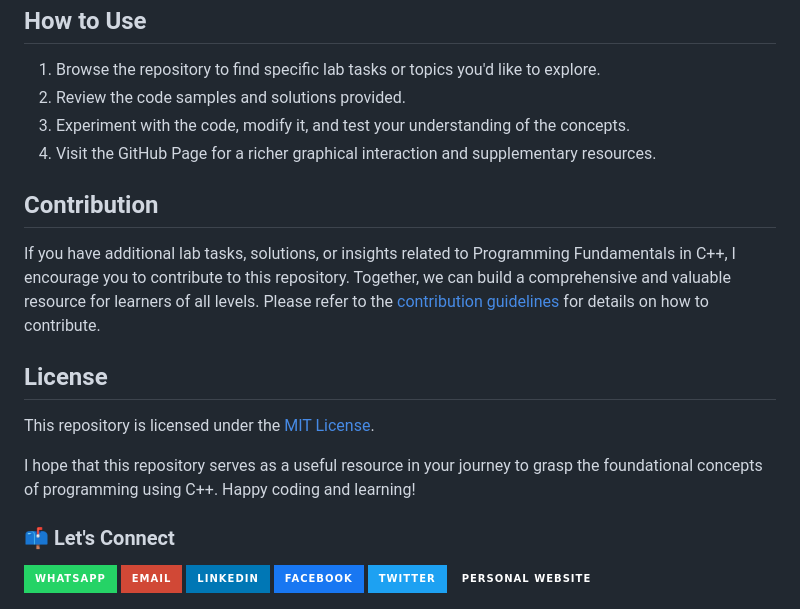
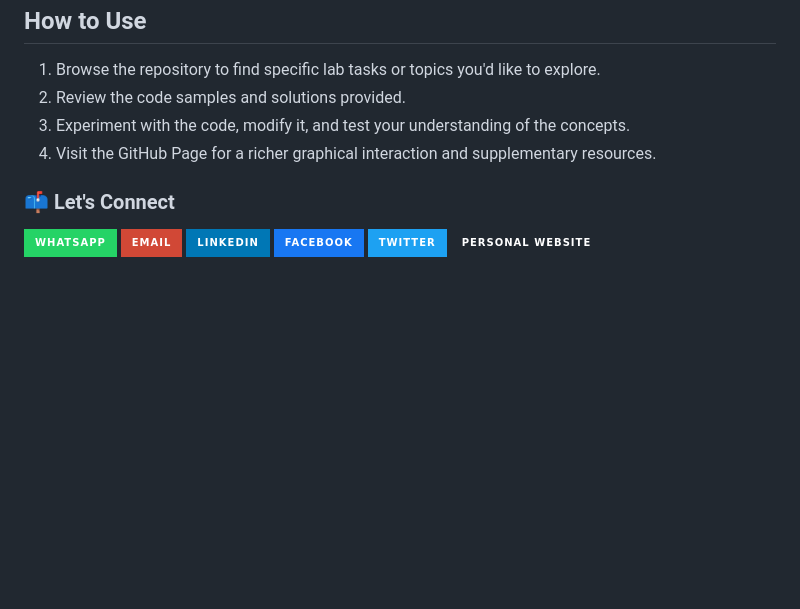
Before and after one commit to asadali27232/PF_in_cpp, a Markdown page: README.md, the part around the change. Drawn GitHub-style; badges without logos; blank space fills up the shorter version.

```diff
--- a/README.md
+++ b/README.md
@@ -27,17 +27,6 @@ To further enhance your experience, I have created a [GitHub Page](https://your-
 3. Experiment with the code, modify it, and test your understanding of the concepts.
 4. Visit the GitHub Page for a richer graphical interaction and supplementary resources.
 
-## Contribution
-
-If you have additional lab tasks, solutions, or insights related to Programming Fundamentals in C++, I encourage you to contribute to this repository. Together, we can build a comprehensive and valuable resource for learners of all levels. Please refer to the [contribution guidelines](CONTRIBUTING.md) for details on how to contribute.
-
-## License
-
-This repository is licensed under the [MIT License](LICENSE.md).
-
-I hope that this repository serves as a useful resource in your journey to grasp the foundational concepts of programming using C++. Happy coding and learning!
-
-
 ### 📫 Let's Connect
 
 [![WhatsApp](https://img.shields.io/badge/WhatsApp-25D366?style=for-the-badge&logo=whatsapp&logoColor=white)](https://wa.me/923074315952)
```
